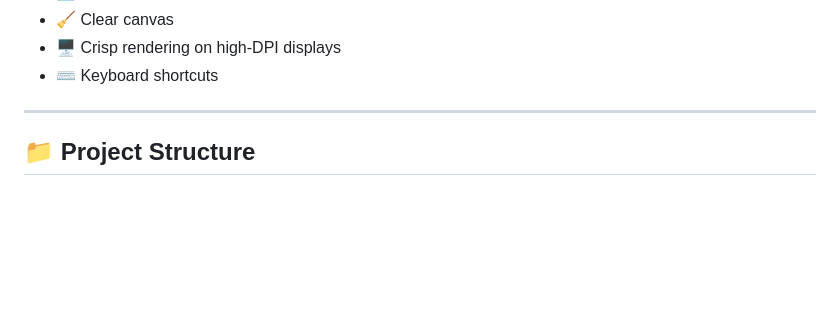
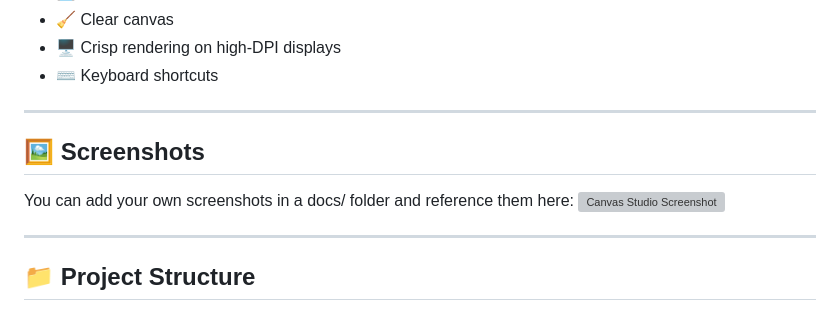
Before and after one commit to MdSaifAli063/Canvas-Drawing-App, a Markdown page: README.md, the part around the change. Drawn GitHub-style; blank space fills up the shorter version; grey boxes are pictures that could not be loaded.

```diff
--- a/README.md
+++ b/README.md
@@ -24,6 +24,13 @@ Beautiful, responsive HTML5 Canvas drawing app with a clean blue & white theme.
 - 🧹 Clear canvas
 - 🖥️ Crisp rendering on high-DPI displays
 - ⌨️ Keyboard shortcuts
+
+---
+
+## 🖼️ Screenshots
+
+You can add your own screenshots in a docs/ folder and reference them here:
+![Canvas Studio Screenshot](docs/screenshot.png)
 
 ---
 
```
